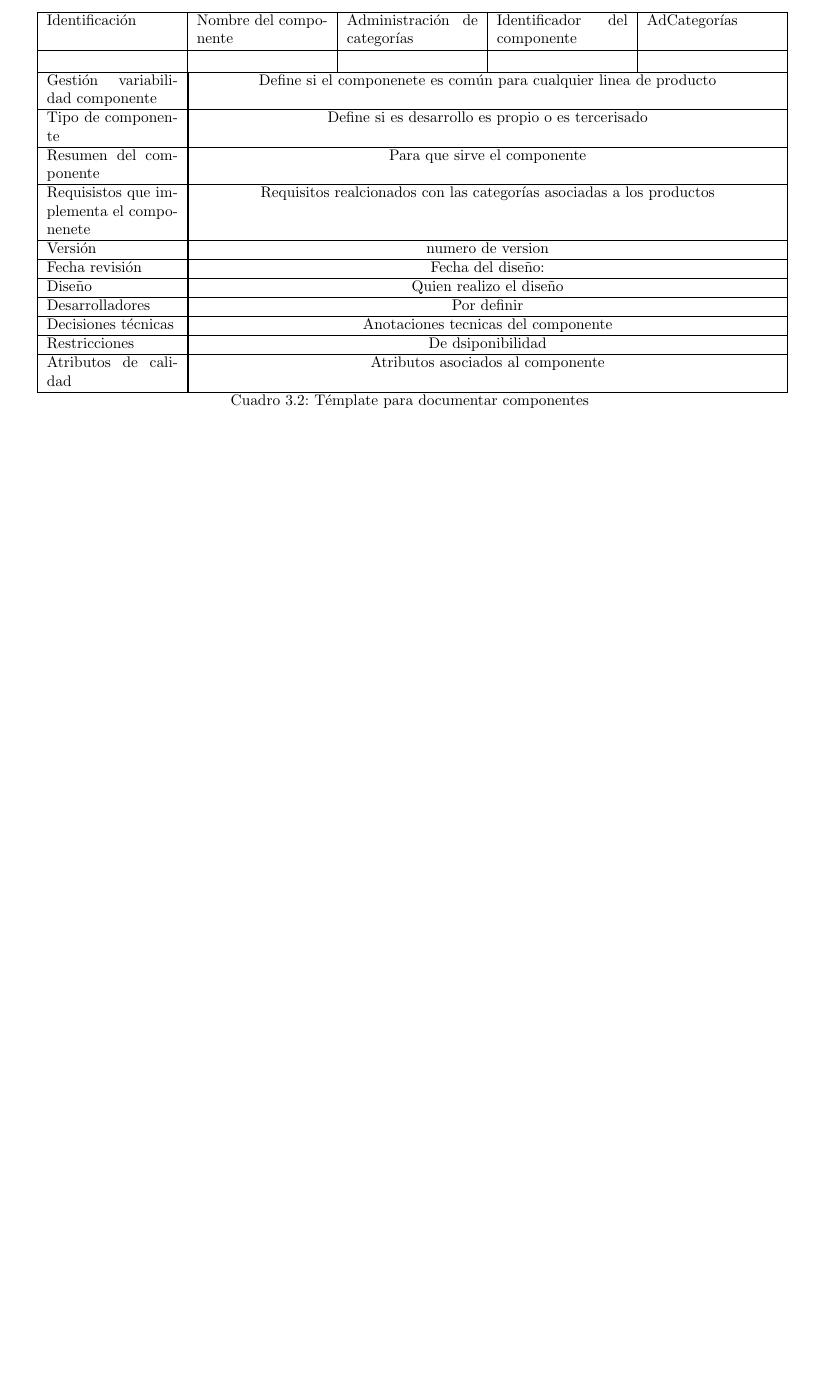
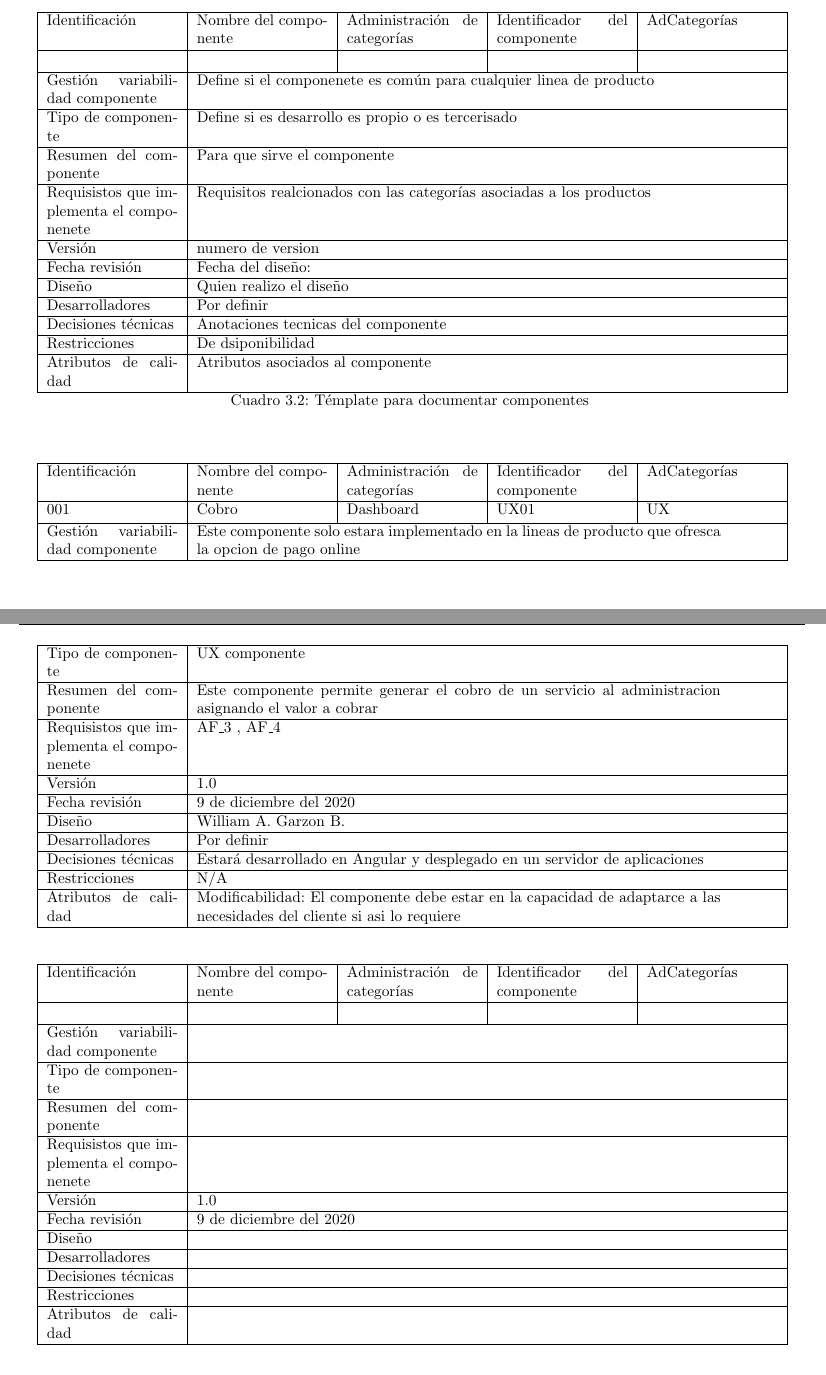
Before and after one commit to wildrakbil/LPS-Proyect, a LaTeX book (lpsProject .tex): part of page 24 of 25 before the commit and two parts of pages 24 and 25 of 26 after it, the two joined at a grey line, cut so that both start at the same text, the shorter picture padded with empty space. Compiled offline with pdfLaTeX.

Commit message:
ajustes a documentacion general de componenetes

```diff
--- a/lpsProject .tex
+++ b/lpsProject .tex
@@ -850,21 +850,53 @@ Servicios Web & & &\\[0.5ex] \hline
 \begin{longtable}{|p{3cm}|p{3cm}|p{3cm}|p{3cm}|p{3cm}|} \hline
 Identificación & Nombre del componente & Administración de categorías & Identificador del componente & AdCategorías \\[0.5ex] \hline
 & & & & \\[0.5ex] \hline
-Gestión variabilidad componente & \multicolumn{4}{|c|}{Define si el componenete es común para cualquier linea de producto} \\ \hline
-Tipo de componente & \multicolumn{4}{|c|}{Define si es desarrollo es propio o es tercerisado} \\ \hline
-Resumen del componente & \multicolumn{4}{|c|}{Para que sirve el componente} \\ \hline
-Requisistos que implementa el componenete & \multicolumn{4}{|c|}{Requisitos realcionados con las categorías asociadas a los productos } \\ \hline
-Versión & \multicolumn{4}{|c|}{ numero de version } \\ \hline
-Fecha revisión & \multicolumn{4}{|c|}{ Fecha del diseño:} \\ \hline
-Diseño & \multicolumn{4}{|c|}{Quien realizo el diseño} \\ \hline
-Desarrolladores & \multicolumn{4}{|c|}{Por definir} \\ \hline
-Decisiones técnicas & \multicolumn{4}{|c|}{Anotaciones tecnicas del componente} \\ \hline
-Restricciones & \multicolumn{4}{|c|}{De dsiponibilidad} \\ \hline
-Atributos de calidad & \multicolumn{4}{|c|}{Atributos asociados al componente} \\ \hline
+Gestión variabilidad componente & \multicolumn{4}{p{12cm}|}{Define si el componenete es común para cualquier linea de producto} \\ \hline
+Tipo de componente & \multicolumn{4}{p{12cm}|}{Define si es desarrollo es propio o es tercerisado} \\ \hline
+Resumen del componente & \multicolumn{4}{p{12cm}|}{Para que sirve el componente} \\ \hline
+Requisistos que implementa el componenete & \multicolumn{4}{p{12cm}|}{Requisitos realcionados con las categorías asociadas a los productos } \\ \hline
+Versión & \multicolumn{4}{p{12cm}|}{ numero de version } \\ \hline
+Fecha revisión & \multicolumn{4}{p{12cm}|}{ Fecha del diseño:} \\ \hline
+Diseño & \multicolumn{4}{p{12cm}|}{Quien realizo el diseño} \\ \hline
+Desarrolladores & \multicolumn{4}{p{12cm}|}{Por definir} \\ \hline
+Decisiones técnicas & \multicolumn{4}{p{12cm}|}{Anotaciones tecnicas del componente} \\ \hline
+Restricciones & \multicolumn{4}{p{12cm}|}{De dsiponibilidad} \\ \hline
+Atributos de calidad & \multicolumn{4}{p{12cm}|}{Atributos asociados al componente} \\ \hline
 \caption{Témplate para documentar componentes}
 \label{table:t6}
 \end{longtable}
 
+\begin{longtable}{|p{3cm}|p{3cm}|p{3cm}|p{3cm}|p{3cm}|} \hline
+Identificación & Nombre del componente & Administración de categorías & Identificador del componente & AdCategorías \\[0.5ex] \hline
+001 & Cobro & Dashboard & UX01 & UX \\[0.5ex] \hline
+Gestión variabilidad componente & \multicolumn{4}{p{12cm}|}{Este componente solo estara implementado en la lineas de producto que ofresca la opcion de pago online} \\ \hline
+Tipo de componente     & \multicolumn{4}{p{12cm}|}{UX componente} \\ \hline
+Resumen del componente & \multicolumn{4}{p{12cm}|}{Este componente permite generar el cobro de un servicio al administracion asignando el valor a cobrar} \\ \hline
+Requisistos que implementa el componenete & \multicolumn{4}{p{12cm}|}{AF\_3 , AF\_4} \\ \hline
+Versión                & \multicolumn{4}{p{12cm}|}{1.0} \\ \hline
+Fecha revisión         & \multicolumn{4}{p{12cm}|}{9 de diciembre del 2020} \\ \hline
+Diseño                 & \multicolumn{4}{p{12cm}|}{William A. Garzon B.} \\ \hline
+Desarrolladores        & \multicolumn{4}{p{12cm}|}{Por definir} \\ \hline
+Decisiones técnicas    & \multicolumn{4}{p{12cm}|}{Estará desarrollado en Angular y desplegado en un servidor de aplicaciones } \\ \hline
+Restricciones          & \multicolumn{4}{p{12cm}|}{N/A} \\ \hline
+Atributos de calidad   & \multicolumn{4}{p{12cm}|}{Modificabilidad: El componente debe estar en la capacidad de adaptarce a las necesidades del cliente si asi lo requiere} \\ \hline
+\end{longtable}
+
+
+\begin{longtable}{|p{3cm}|p{3cm}|p{3cm}|p{3cm}|p{3cm}|} \hline
+Identificación & Nombre del componente & Administración de categorías & Identificador del componente & AdCategorías \\[0.5ex] \hline
+ &  &  &  &  \\[0.5ex] \hline
+Gestión variabilidad componente & \multicolumn{4}{p{12cm}|}{} \\ \hline
+Tipo de componente     & \multicolumn{4}{p{12cm}|}{} \\ \hline
+Resumen del componente & \multicolumn{4}{p{12cm}|}{} \\ \hline
+Requisistos que implementa el componenete & \multicolumn{4}{p{12cm}|}{} \\ \hline
+Versión                & \multicolumn{4}{p{12cm}|}{1.0} \\ \hline
+Fecha revisión         & \multicolumn{4}{p{12cm}|}{9 de diciembre del 2020} \\ \hline
+Diseño                 & \multicolumn{4}{p{12cm}|}{} \\ \hline
+Desarrolladores        & \multicolumn{4}{p{12cm}|}{} \\ \hline
+Decisiones técnicas    & \multicolumn{4}{p{12cm}|}{} \\ \hline
+Restricciones          & \multicolumn{4}{p{12cm}|}{} \\ \hline
+Atributos de calidad   & \multicolumn{4}{p{12cm}|}{} \\ \hline
+\end{longtable}
 
 
 
```
